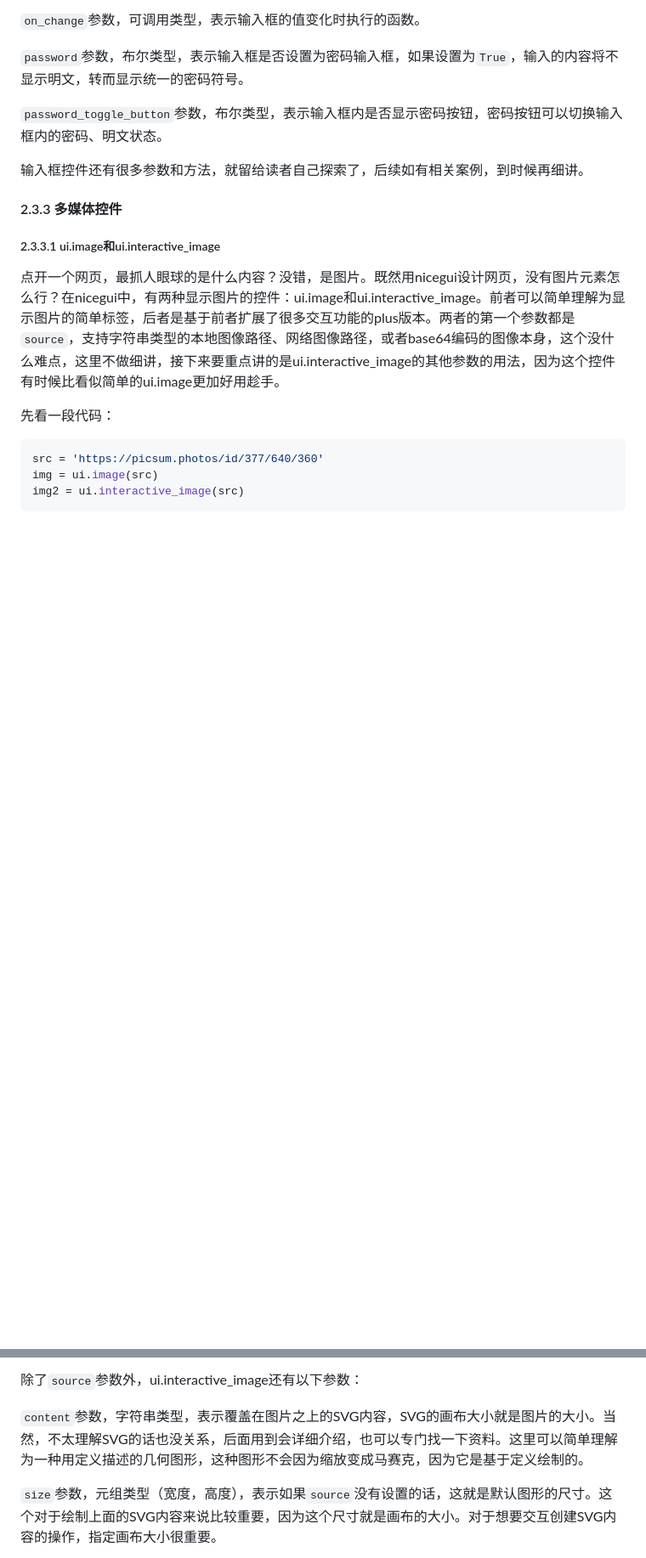
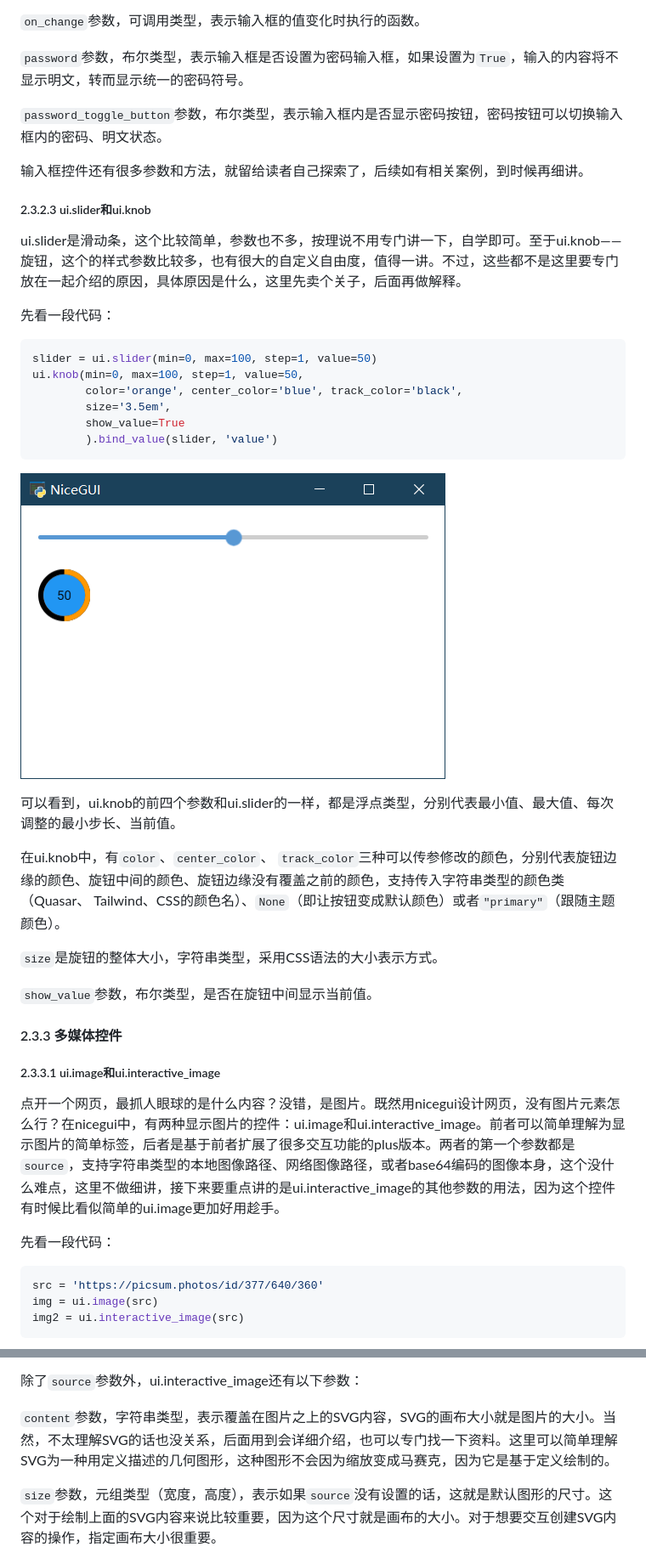
Before and after one commit to python-and-fiction/chinese_guide_of_nicegui_for_beginner, a Markdown page: README.md, 2 parts joined by grey strips. Shown: that part at 85% size. GitHub-like rendering; pictures changed too: README.assets/ui_knob.png (added); blank space fills up the shorter version.

````diff
--- a/README.md
+++ b/README.md
@@ -428,6 +428,31 @@ password = ui.input(label='Password:',value='123456',password=True,password_togg
 `password_toggle_button`参数，布尔类型，表示输入框内是否显示密码按钮，密码按钮可以切换输入框内的密码、明文状态。
 
 输入框控件还有很多参数和方法，就留给读者自己探索了，后续如有相关案例，到时候再细讲。
+
+##### 2.3.2.3 ui.slider和ui.knob
+
+ui.slider是滑动条，这个比较简单，参数也不多，按理说不用专门讲一下，自学即可。至于ui.knob——旋钮，这个的样式参数比较多，也有很大的自定义自由度，值得一讲。不过，这些都不是这里要专门放在一起介绍的原因，具体原因是什么，这里先卖个关子，后面再做解释。
+
+先看一段代码：
+
+```python3
+slider = ui.slider(min=0, max=100, step=1, value=50)
+ui.knob(min=0, max=100, step=1, value=50,
+        color='orange', center_color='blue', track_color='black',
+        size='3.5em',
+        show_value=True
+        ).bind_value(slider, 'value')
+```
+
+![ui_knob](README.assets/ui_knob.png)
+
+可以看到，ui.knob的前四个参数和ui.slider的一样，都是浮点类型，分别代表最小值、最大值、每次调整的最小步长、当前值。
+
+在ui.knob中，有`color`、`center_color`、 `track_color`三种可以传参修改的颜色，分别代表旋钮边缘的颜色、旋钮中间的颜色、旋钮边缘没有覆盖之前的颜色，支持传入字符串类型的颜色类（Quasar、 Tailwind、CSS的颜色名）、`None`（即让按钮变成默认颜色）或者`"primary"`（跟随主题颜色）。
+
+`size`是旋钮的整体大小，字符串类型，采用CSS语法的大小表示方式。
+
+`show_value`参数，布尔类型，是否在旋钮中间显示当前值。
 
 #### 2.3.3 多媒体控件
 
@@ -449,7 +474,7 @@ img2 = ui.interactive_image(src)
 
 除了`source`参数外，ui.interactive_image还有以下参数：
 
-`content`参数，字符串类型，表示覆盖在图片之上的SVG内容，SVG的画布大小就是图片的大小。当然，不太理解SVG的话也没关系，后面用到会详细介绍，也可以专门找一下资料。这里可以简单理解为一种用定义描述的几何图形，这种图形不会因为缩放变成马赛克，因为它是基于定义绘制的。
+`content`参数，字符串类型，表示覆盖在图片之上的SVG内容，SVG的画布大小就是图片的大小。当然，不太理解SVG的话也没关系，后面用到会详细介绍，也可以专门找一下资料。这里可以简单理解SVG为一种用定义描述的几何图形，这种图形不会因为缩放变成马赛克，因为它是基于定义绘制的。
 
 `size`参数，元组类型（宽度，高度），表示如果`source`没有设置的话，这就是默认图形的尺寸。这个对于绘制上面的SVG内容来说比较重要，因为这个尺寸就是画布的大小。对于想要交互创建SVG内容的操作，指定画布大小很重要。
 
````
Also changed, not shown: other parts of README.md (+6 -6 lines).
